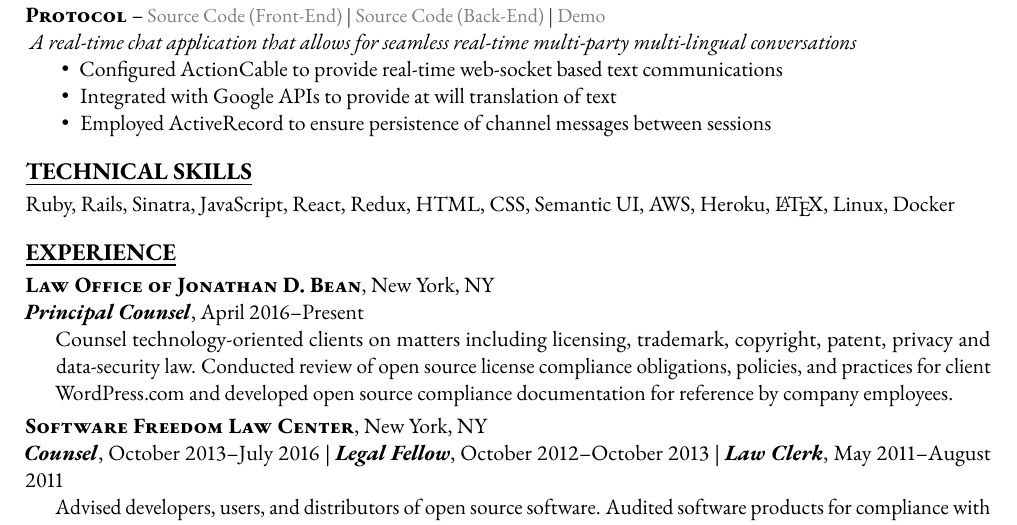
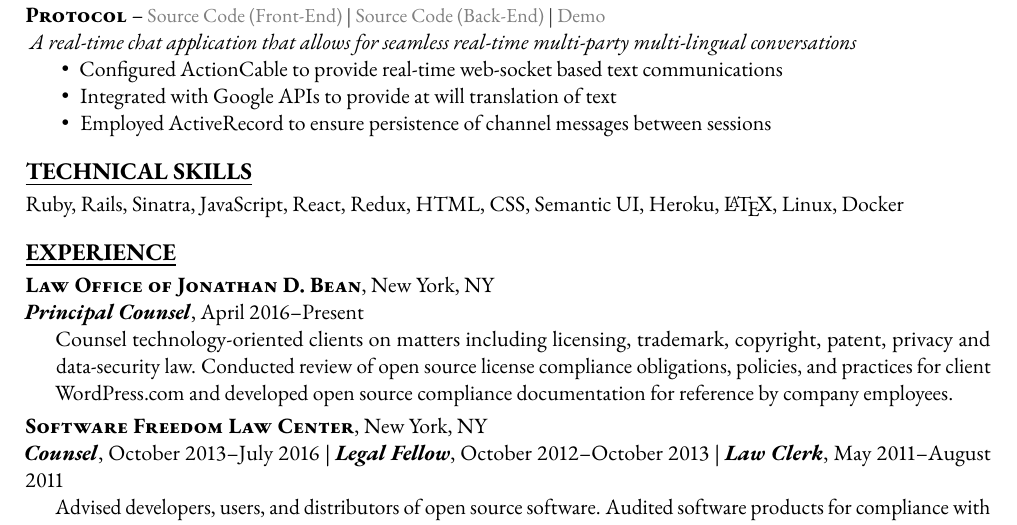
Before and after one commit to jdbean/technical_resume, a LaTeX CV (resume.tex): part of the page, cut so that both start at the same text. Compiled offline with pdfLaTeX.

Commit message:
removing AWS from skills until I refresh my experience

```diff
--- a/resume.tex
+++ b/resume.tex
@@ -166,7 +166,7 @@ Full stack web developer with a passion for engineering and refining technical s
 \label{Skills}
 \underline{\textbf{\textsc{\large TECHNICAL SKILLS}}}{\large \par}
 \smallskip
-Ruby, Rails, Sinatra, JavaScript, React, Redux, HTML, CSS, Semantic UI, AWS, Heroku, \LaTeX, Linux, Docker
+Ruby, Rails, Sinatra, JavaScript, React, Redux, HTML, CSS, Semantic UI, Heroku, \LaTeX, Linux, Docker
 \bigskip
 
 \label{Experience}
```
